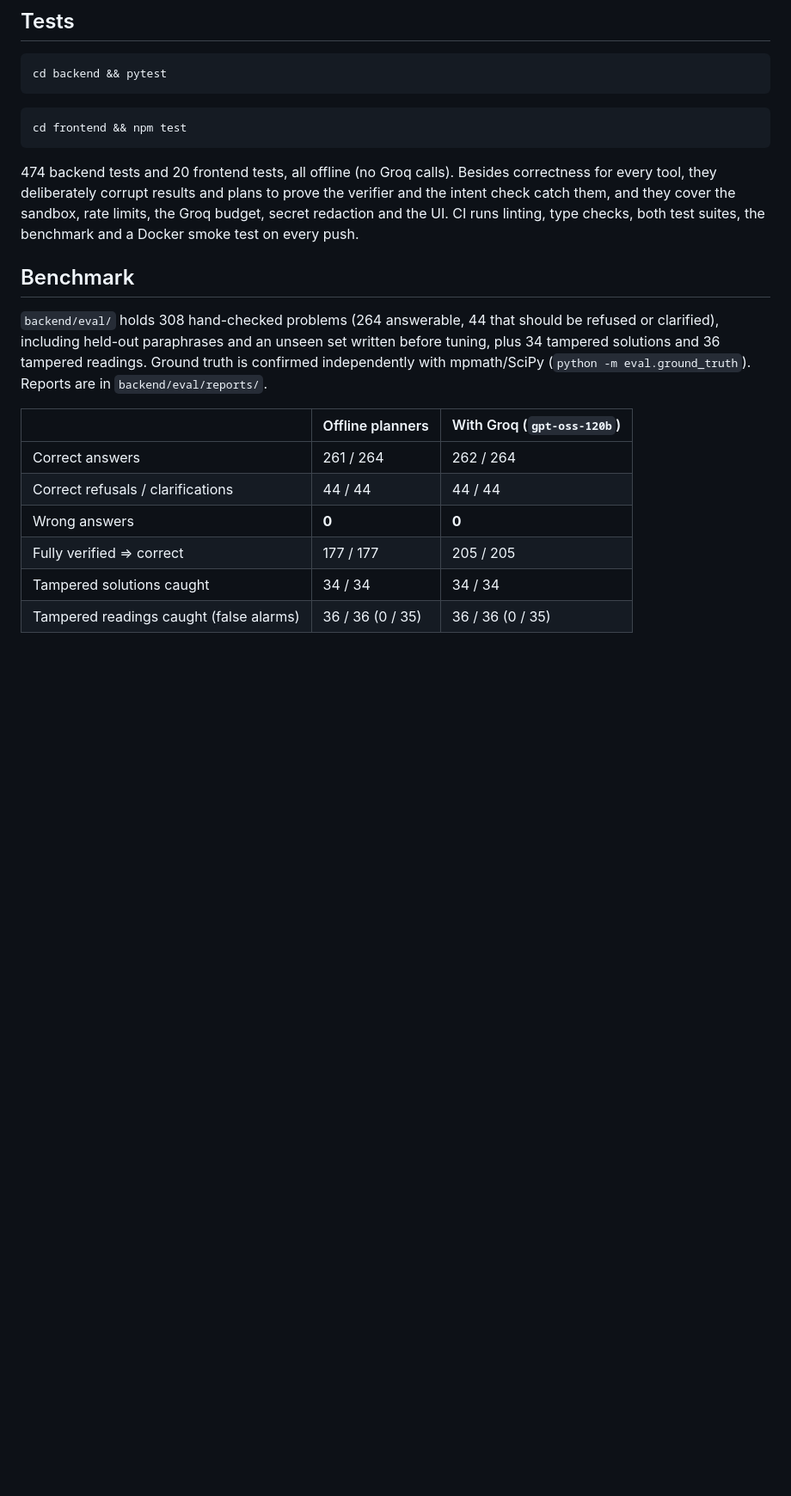
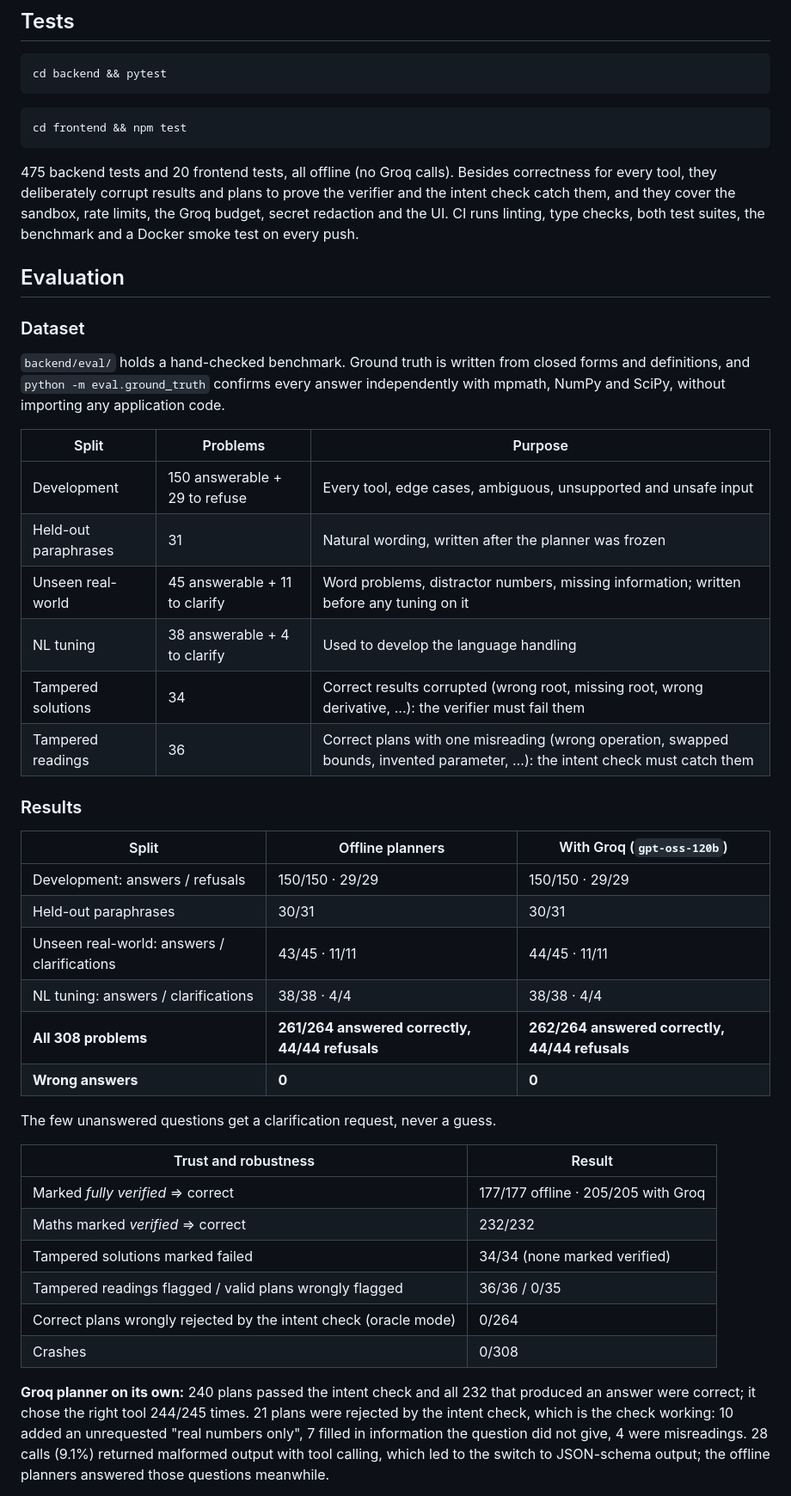
Before and after one commit to aekankpatel/AI-Math-Solver, a Markdown page: README.md, the part around one of its changes. Shown at 86% size. Drawn GitHub-style; blank space fills up the shorter version.

````diff
--- a/README.md
+++ b/README.md
@@ -141,23 +141,53 @@ cd backend && pytest
 cd frontend && npm test
 ```
 
-474 backend tests and 20 frontend tests, all offline (no Groq calls). Besides correctness for every tool, they
+475 backend tests and 20 frontend tests, all offline (no Groq calls). Besides correctness for every tool, they
 deliberately corrupt results and plans to prove the verifier and the intent check catch them, and they cover the
 sandbox, rate limits, the Groq budget, secret redaction and the UI. CI runs linting, type checks, both test suites,
 the benchmark and a Docker smoke test on every push.
 
-## Benchmark
+## Evaluation
 
-`backend/eval/` holds 308 hand-checked problems (264 answerable, 44 that should be refused or clarified), including
-held-out paraphrases and an unseen set written before tuning, plus 34 tampered solutions and 36 tampered readings.
-Ground truth is confirmed independently with mpmath/SciPy (`python -m eval.ground_truth`). Reports are in
-`backend/eval/reports/`.
+### Dataset
 
-| | Offline planners | With Groq (`gpt-oss-120b`) |
+`backend/eval/` holds a hand-checked benchmark. Ground truth is written from closed forms and definitions, and
+`python -m eval.ground_truth` confirms every answer independently with mpmath, NumPy and SciPy, without importing
+any application code.
+
+| Split | Problems | Purpose |
 |---|---|---|
-| Correct answers | 261 / 264 | 262 / 264 |
-| Correct refusals / clarifications | 44 / 44 | 44 / 44 |
-| Wrong answers | **0** | **0** |
-| Fully verified ⇒ correct | 177 / 177 | 205 / 205 |
-| Tampered solutions caught | 34 / 34 | 34 / 34 |
-| Tampered readings caught (false alarms) | 36 / 36 (0 / 35) | 36 / 36 (0 / 35) |
+| Development | 150 answerable + 29 to refuse | Every tool, edge cases, ambiguous, unsupported and unsafe input |
+| Held-out paraphrases | 31 | Natural wording, written after the planner was frozen |
+| Unseen real-world | 45 answerable + 11 to clarify | Word problems, distractor numbers, missing information; written before any tuning on it |
+| NL tuning | 38 answerable + 4 to clarify | Used to develop the language handling |
+| Tampered solutions | 34 | Correct results corrupted (wrong root, missing root, wrong derivative, …): the verifier must fail them |
+| Tampered readings | 36 | Correct plans with one misreading (wrong operation, swapped bounds, invented parameter, …): the intent check must catch them |
+
+### Results
+
+| Split | Offline planners | With Groq (`gpt-oss-120b`) |
+|---|---|---|
+| Development: answers / refusals | 150/150 · 29/29 | 150/150 · 29/29 |
+| Held-out paraphrases | 30/31 | 30/31 |
+| Unseen real-world: answers / clarifications | 43/45 · 11/11 | 44/45 · 11/11 |
+| NL tuning: answers / clarifications | 38/38 · 4/4 | 38/38 · 4/4 |
+| **All 308 problems** | **261/264 answered correctly, 44/44 refusals** | **262/264 answered correctly, 44/44 refusals** |
+| **Wrong answers** | **0** | **0** |
+
+The few unanswered questions get a clarification request, never a guess.
+
+| Trust and robustness | Result |
+|---|---|
+| Marked *fully verified* ⇒ correct | 177/177 offline · 205/205 with Groq |
+| Maths marked *verified* ⇒ correct | 232/232 |
+| Tampered solutions marked failed | 34/34 (none marked verified) |
+| Tampered readings flagged / valid plans wrongly flagged | 36/36 / 0/35 |
+| Correct plans wrongly rejected by the intent check (oracle mode) | 0/264 |
+| Crashes | 0/308 |
+
+**Groq planner on its own:** 240 plans passed the intent check and all 232 that produced an answer were correct; it
+chose the right tool 244/245 times. 21 plans were rejected by the intent check, which is the check working: 10 added
+an unrequested "real numbers only", 7 filled in information the question did not give, 4 were misreadings. 28 calls
+(9.1%) returned malformed output with tool calling, which led to the switch to JSON-schema output; the offline
+planners answered those questions meanwhile.
+
````
Also changed, not shown: other parts of README.md (+26 -3 lines), docs/screenshot.png, 3 other files.
